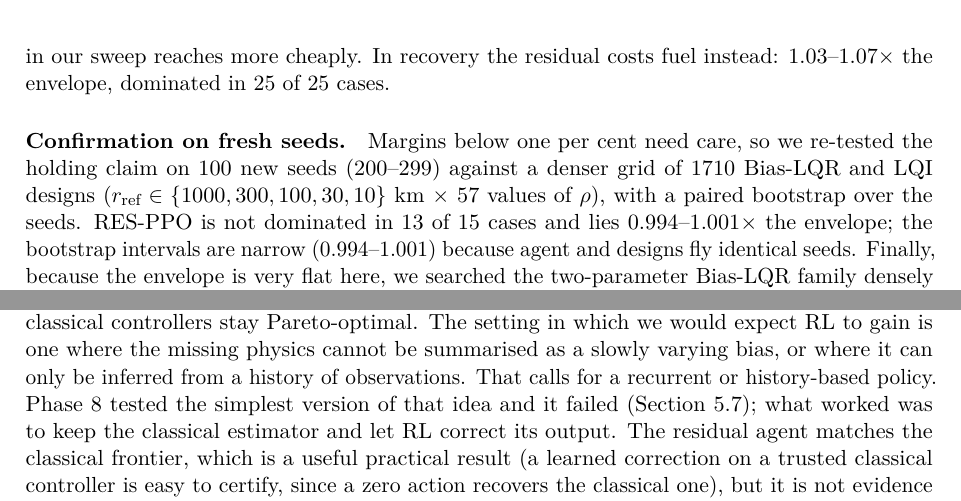
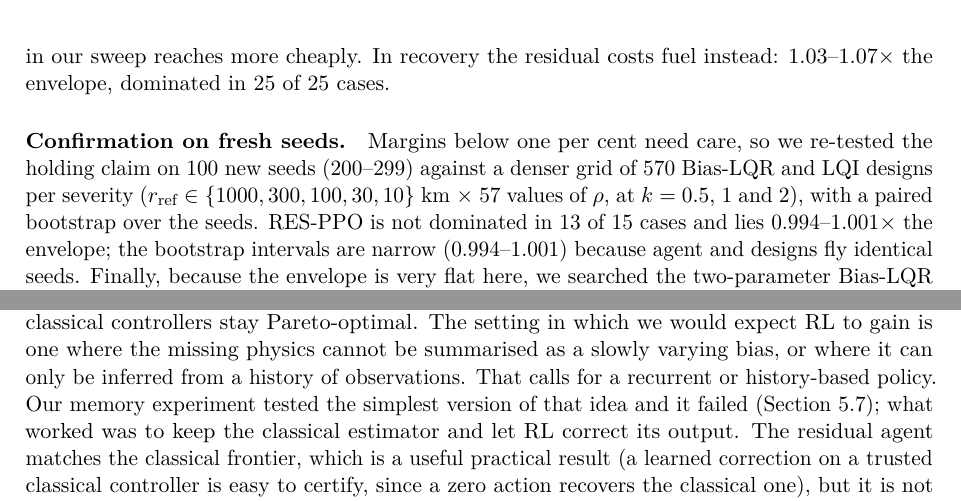
Before and after one commit to eeymens/l1-station-keeping, a LaTeX paper (paper/main.tex): two parts of pages 12 and 13 of 15, joined at a grey line, cut so that both start at the same text. Compiled offline with pdfLaTeX.

Commit message:
Check references and hand-typed numbers
References: all 20 cited works checked online; Suda et al. 2023 venue
corrected (AIAA/AAS ASC) and the unverified paper number replaced by the
MERL report number. Numbers: all paper macros and tables regenerate
identically from the CSVs; hand-typed numbers checked against the CSVs.
Fixed: SRP equilibrium shift in the Turkish notes (167 km, not ~180),
design count of the confirmation grid (570 per severity, 1710 in total).

Co-Authored-By: Claude Opus 5.5 <noreply@anthropic.com>
Claude-Session: https://claude.ai/code/session_016sqckhBD2HMXGjBdDGntYB

```diff
--- a/paper/main.tex
+++ b/paper/main.tex
@@ -665,8 +665,9 @@ costs fuel instead: \peResAcqMin--\peResAcqMax$\times$ the envelope, dominated i
 
 \paragraph{Confirmation on fresh seeds.} Margins below one per cent need
 care, so we re-tested the holding claim on 100 new seeds (200--299) against a
-denser grid of 1710 Bias-LQR and LQI designs ($r_\text{ref} \in \{1000, 300,
-100, 30, 10\}$~km $\times$ 57 values of $\rho$), with a paired bootstrap over
+denser grid of 570 Bias-LQR and LQI designs per severity ($r_\text{ref} \in
+\{1000, 300, 100, 30, 10\}$~km $\times$ 57 values of $\rho$, at $k = 0.5$, 1 and
+2), with a paired bootstrap over
 the seeds. RES-PPO is not dominated in
 \the\numexpr\peConfCases-\peConfDominated\relax\ of \peConfCases\ cases and lies
 \peConfEnvMin--\peConfEnvMax$\times$ the envelope; the bootstrap intervals are
@@ -729,7 +730,7 @@ is decades old and only a few lines of code, and with it the classical
 controllers stay Pareto-optimal. The setting in which we would expect RL to
 gain is one where the missing physics cannot be summarised as a slowly
 varying bias, or where it can only be inferred from a history of
-observations. That calls for a recurrent or history-based policy. Phase~8 tested the simplest version of that idea and it
+observations. That calls for a recurrent or history-based policy. Our memory experiment tested the simplest version of that idea and it
 failed (Section~\ref{sec:phase8}); what worked was to keep the classical
 estimator and let RL correct its output. The residual agent matches the
 classical frontier, which is a useful practical result (a learned correction
```
Also changed, not shown: docs/faz7_notlar.md (+1 -1 lines), docs/faz8_notlar.md (+1 -1 lines), paper/references.bib (+2 -2 lines), README.md, paper/main.pdf.
